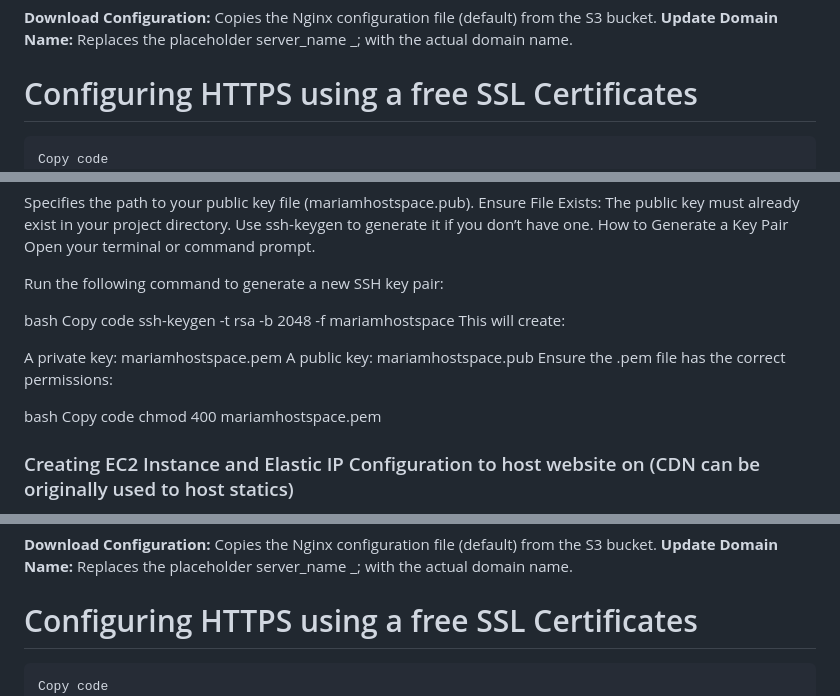
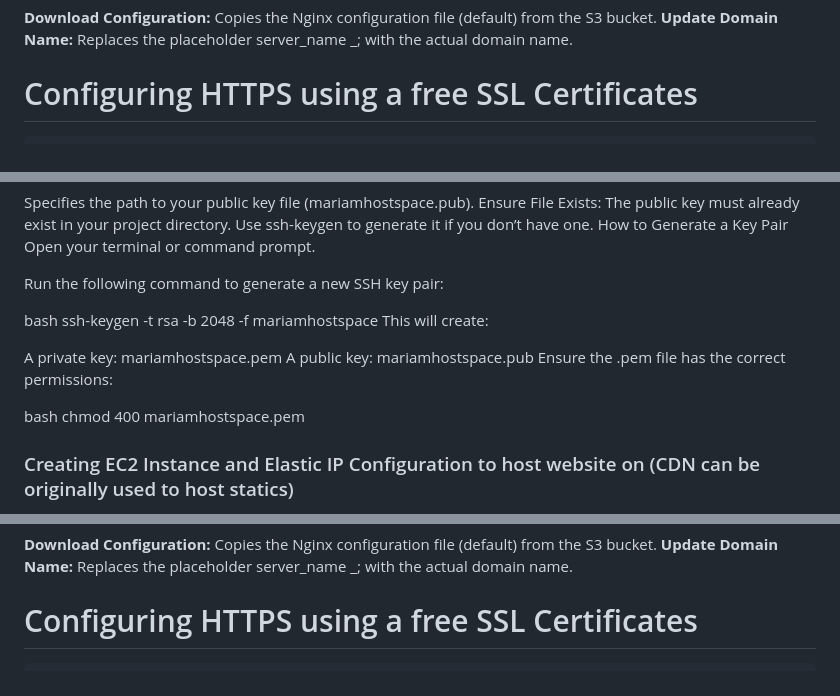
Before and after one commit to MariammBello/terraform-webapp, a Markdown page: README.md, 3 parts joined by grey strips. Rendered like a GitHub page.

````diff
--- a/README.md
+++ b/README.md
@@ -288,7 +288,6 @@ sudo sed -i "s/server_name _;/server_name ${domain_name};/g" /etc/nginx/sites-av
 # Configuring HTTPS using a free SSL Certificates
 
 ```bash
-Copy code
 if [ -n "${domain_name}" ]; then
     # Certbot for domain-based SSL
     sudo certbot certonly --standalone -d ${domain_name} --non-interactive --agree-tos --email admin@${domain_name}
@@ -747,7 +746,6 @@ Open your terminal or command prompt.
 Run the following command to generate a new SSH key pair:
 
 bash
-Copy code
 ssh-keygen -t rsa -b 2048 -f mariamhostspace
 This will create:
 
@@ -756,7 +754,6 @@ A public key: mariamhostspace.pub
 Ensure the .pem file has the correct permissions:
 
 bash
-Copy code
 chmod 400 mariamhostspace.pem
 
 
@@ -1041,7 +1038,6 @@ sudo sed -i "s/server_name _;/server_name ${domain_name};/g" /etc/nginx/sites-av
 # Configuring HTTPS using a free SSL Certificates
 
 ```bash
-Copy code
 if [ -n "${domain_name}" ]; then
     # Certbot for domain-based SSL
     sudo certbot certonly --standalone -d ${domain_name} --non-interactive --agree-tos --email admin@${domain_name}
````
